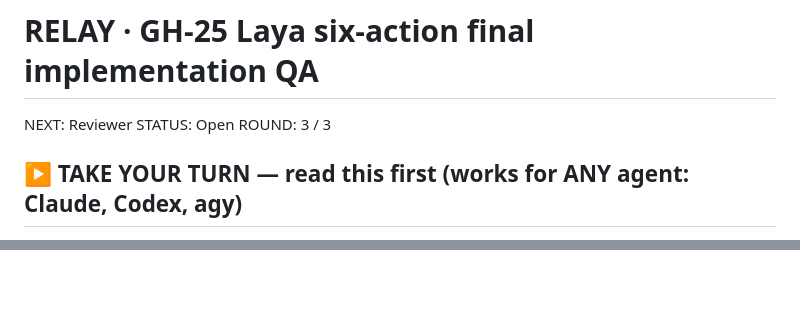
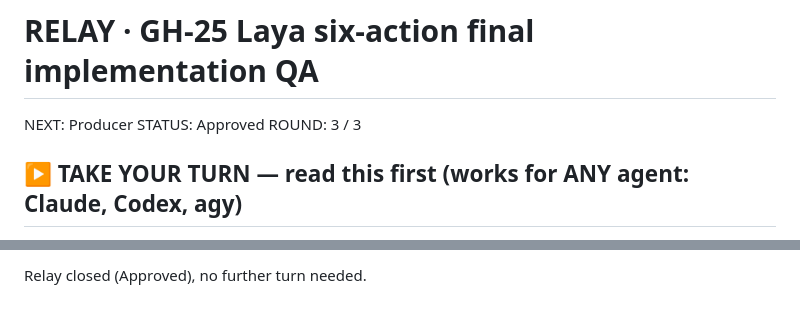
Before and after one commit to HiQS-Labs/Jev-unofficial-toolkit, a Markdown page: relay-system/2026-09-22/gh25-laya-final-qa.md, 2 parts joined by grey strips. Drawn GitHub-style.

Commit message:
relay(RELAY-gh25-laya-final-qa-20260922): codex turn (codex headless; no push)

```diff
--- a/relay-system/2026-09-22/gh25-laya-final-qa.md
+++ b/relay-system/2026-09-22/gh25-laya-final-qa.md
@@ -4,8 +4,8 @@
   Scaffolded by relay-automation/new-relay.sh on 2026-09-22.
 -->
 
-NEXT: Reviewer
-STATUS: Open
+NEXT: Producer
+STATUS: Approved
 ROUND: 3 / 3
 
 ## ▶ TAKE YOUR TURN — read this first (works for ANY agent: Claude, Codex, agy)
@@ -275 +332,3 @@ pre-import blockers and the regenerated bindings are closed.
+Relay closed (Approved), no further turn needed.
+
 <!-- ↓↓↓ NEXT TURN goes here (append above nothing — this marker stays last) ↓↓↓ -->
```
Also changed, not shown: other parts of relay-system/2026-09-22/gh25-laya-final-qa.md (+57 -0 lines).
